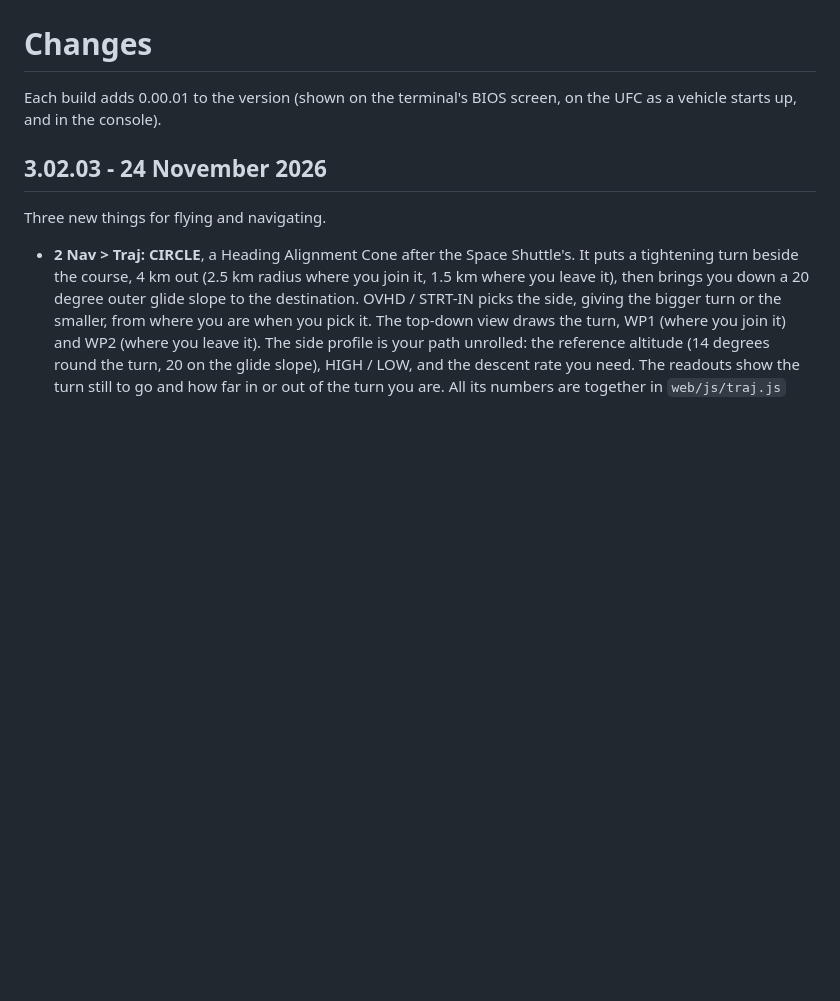
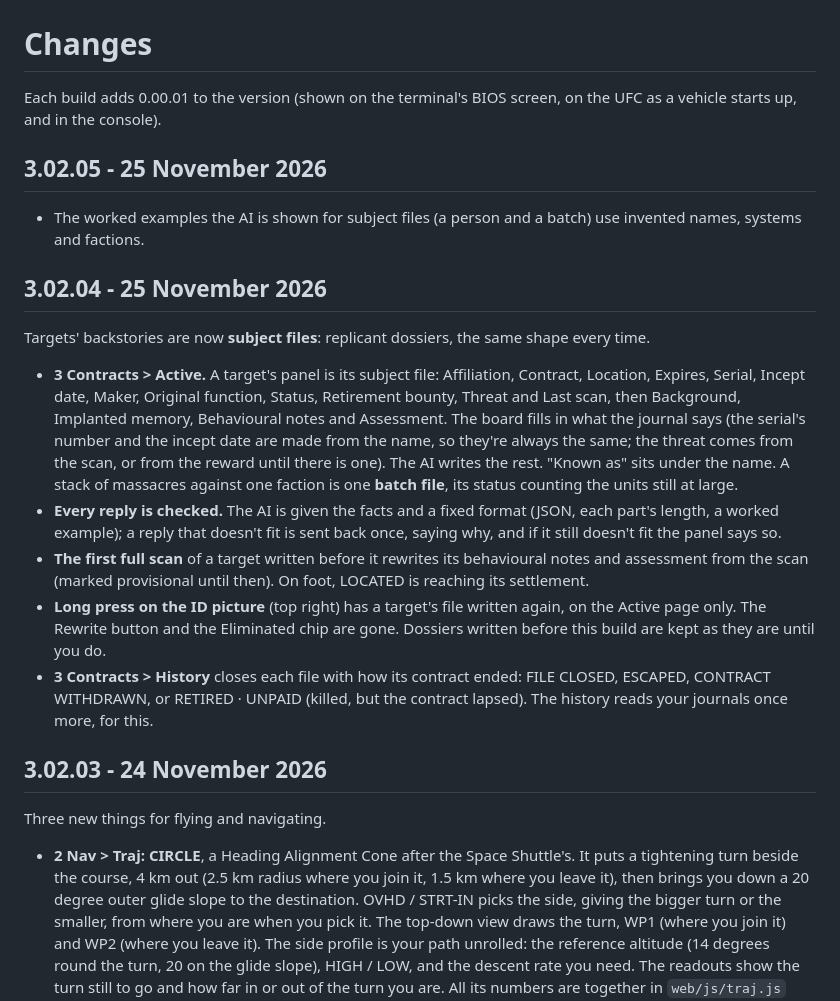
Before and after one commit to bigronny/ED-UCEC-FT3000, a Markdown page: CHANGELOG.md, the part around the change. GitHub-like rendering; blank space fills up the shorter version.

```diff
--- a/CHANGELOG.md
+++ b/CHANGELOG.md
@@ -2,6 +2,31 @@
 
 Each build adds 0.00.01 to the version (shown on the terminal's BIOS screen, on the UFC as a vehicle starts up, and
 in the console).
+
+## 3.02.05 - 25 November 2026
+
+- The worked examples the AI is shown for subject files (a person and a batch) use invented names, systems and
+  factions.
+
+## 3.02.04 - 25 November 2026
+
+Targets' backstories are now **subject files**: replicant dossiers, the same shape every time.
+
+- **3 Contracts > Active.** A target's panel is its subject file: Affiliation, Contract, Location, Expires, Serial,
+  Incept date, Maker, Original function, Status, Retirement bounty, Threat and Last scan, then Background, Implanted
+  memory, Behavioural notes and Assessment. The board fills in what the journal says (the serial's number and the
+  incept date are made from the name, so they're always the same; the threat comes from the scan, or from the reward
+  until there is one). The AI writes the rest. "Known as" sits under the name. A stack of massacres against one
+  faction is one **batch file**, its status counting the units still at large.
+- **Every reply is checked.** The AI is given the facts and a fixed format (JSON, each part's length, a worked
+  example); a reply that doesn't fit is sent back once, saying why, and if it still doesn't fit the panel says so.
+- **The first full scan** of a target written before it rewrites its behavioural notes and assessment from the scan
+  (marked provisional until then). On foot, LOCATED is reaching its settlement.
+- **Long press on the ID picture** (top right) has a target's file written again, on the Active page only. The
+  Rewrite button and the Eliminated chip are gone. Dossiers written before this build are kept as they are until
+  you do.
+- **3 Contracts > History** closes each file with how its contract ended: FILE CLOSED, ESCAPED, CONTRACT WITHDRAWN,
+  or RETIRED · UNPAID (killed, but the contract lapsed). The history reads your journals once more, for this.
 
 ## 3.02.03 - 24 November 2026
 
```
Also changed, not shown: README.md (+43 -32 lines), docs/contracts.png, docs/settings.png, 15 other files.
